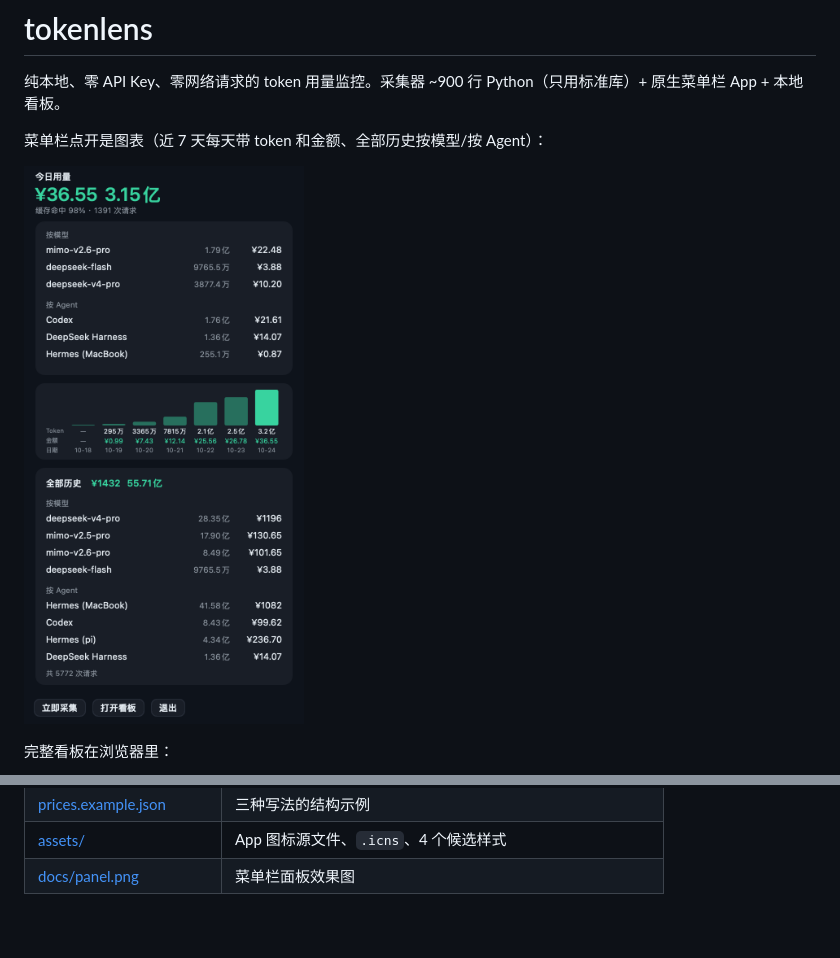
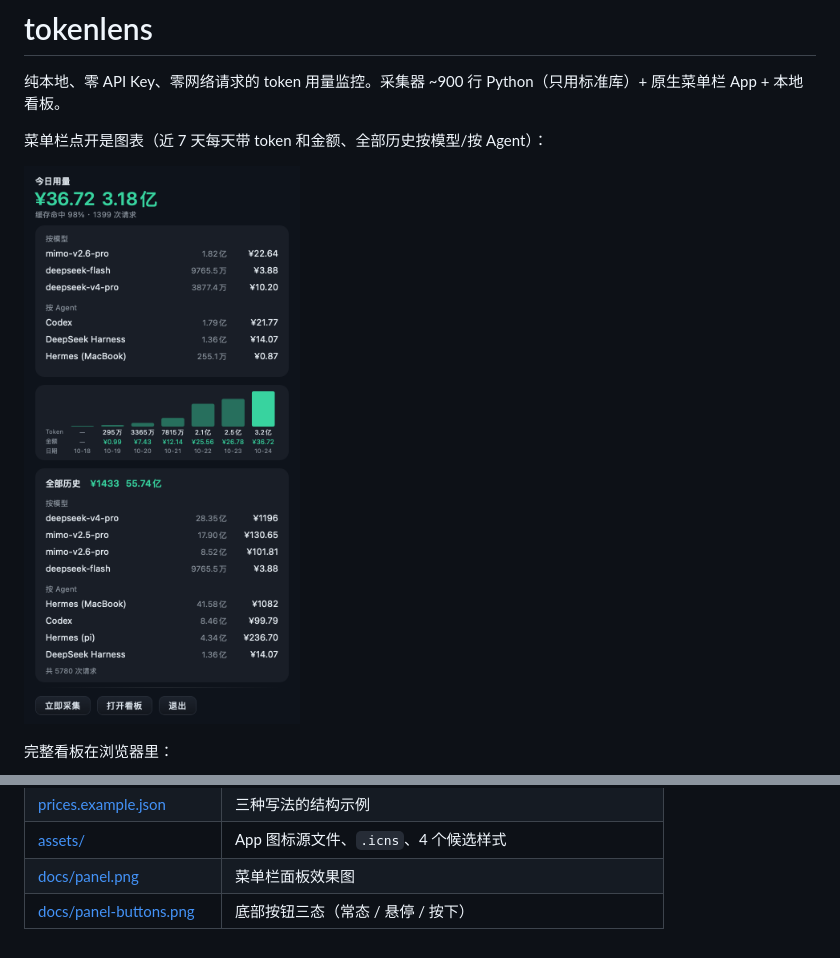
Before and after one commit to ygelonJIN/TokenLensBar, a Markdown page: README.md, 2 parts joined by grey strips. GitHub-like rendering; pictures changed too: docs/panel.png.

```diff
--- a/README.md
+++ b/README.md
@@ -386,3 +386,4 @@ Hermes (pi)       mimo-v2.5-pro    156.1万   ¥1.47
 | [prices.example.json](prices.example.json) | 三种写法的结构示例 |
 | [assets/](assets/) | App 图标源文件、`.icns`、4 个候选样式 |
 | [docs/panel.png](docs/panel.png) | 菜单栏面板效果图 |
+| [docs/panel-buttons.png](docs/panel-buttons.png) | 底部按钮三态（常态 / 悬停 / 按下） |
```
Also changed, not shown: docs/panel-buttons.png (added), 1 other file.
